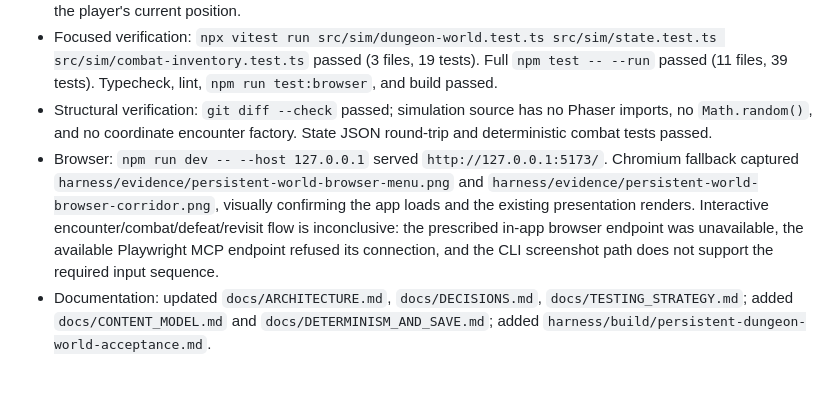
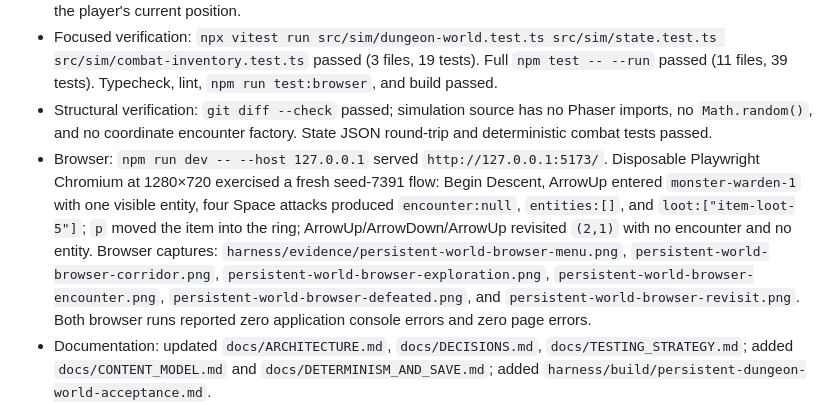
Before and after one commit to JackSmack1971/project-tarmin, a Markdown page: harness/build-log.md, the part around the change. GitHub-like rendering; blank space fills up the shorter version.

```diff
--- a/harness/build-log.md
+++ b/harness/build-log.md
@@ -195,6 +195,6 @@
 - Change: `GameState.monsters` now stores stable monster ID, definition ID, integer position, health, and defeated state. Movement queries undefeated instances. Combat synchronizes health/defeat to the world record before clearing active combat. Uncollected loot item instances carry a dungeon position until pickup; dropped items use the player's current position.
 - Focused verification: `npx vitest run src/sim/dungeon-world.test.ts src/sim/state.test.ts src/sim/combat-inventory.test.ts` passed (3 files, 19 tests). Full `npm test -- --run` passed (11 files, 39 tests). Typecheck, lint, `npm run test:browser`, and build passed.
 - Structural verification: `git diff --check` passed; simulation source has no Phaser imports, no `Math.random()`, and no coordinate encounter factory. State JSON round-trip and deterministic combat tests passed.
-- Browser: `npm run dev -- --host 127.0.0.1` served `http://127.0.0.1:5173/`. Chromium fallback captured `harness/evidence/persistent-world-browser-menu.png` and `harness/evidence/persistent-world-browser-corridor.png`, visually confirming the app loads and the existing presentation renders. Interactive encounter/combat/defeat/revisit flow is inconclusive: the prescribed in-app browser endpoint was unavailable, the available Playwright MCP endpoint refused its connection, and the CLI screenshot path does not support the required input sequence.
+- Browser: `npm run dev -- --host 127.0.0.1` served `http://127.0.0.1:5173/`. Disposable Playwright Chromium at 1280×720 exercised a fresh seed-7391 flow: Begin Descent, ArrowUp entered `monster-warden-1` with one visible entity, four Space attacks produced `encounter:null`, `entities:[]`, and `loot:["item-loot-5"]`; `p` moved the item into the ring; ArrowUp/ArrowDown/ArrowUp revisited `(2,1)` with no encounter and no entity. Browser captures: `harness/evidence/persistent-world-browser-menu.png`, `persistent-world-browser-corridor.png`, `persistent-world-browser-exploration.png`, `persistent-world-browser-encounter.png`, `persistent-world-browser-defeated.png`, and `persistent-world-browser-revisit.png`. Both browser runs reported zero application console errors and zero page errors.
 - Documentation: updated `docs/ARCHITECTURE.md`, `docs/DECISIONS.md`, `docs/TESTING_STRATEGY.md`; added `docs/CONTENT_MODEL.md` and `docs/DETERMINISM_AND_SAVE.md`; added `harness/build/persistent-dungeon-world-acceptance.md`.
 - Delivery: not started. The goal remains active until the browser lane passes, focused branch/PR/merge are completed, and merged-main is independently verified.
```
Also changed, not shown: harness/build/persistent-dungeon-world-acceptance.md (+1 -1 lines), harness/progress-log.md (+9 -0 lines).
